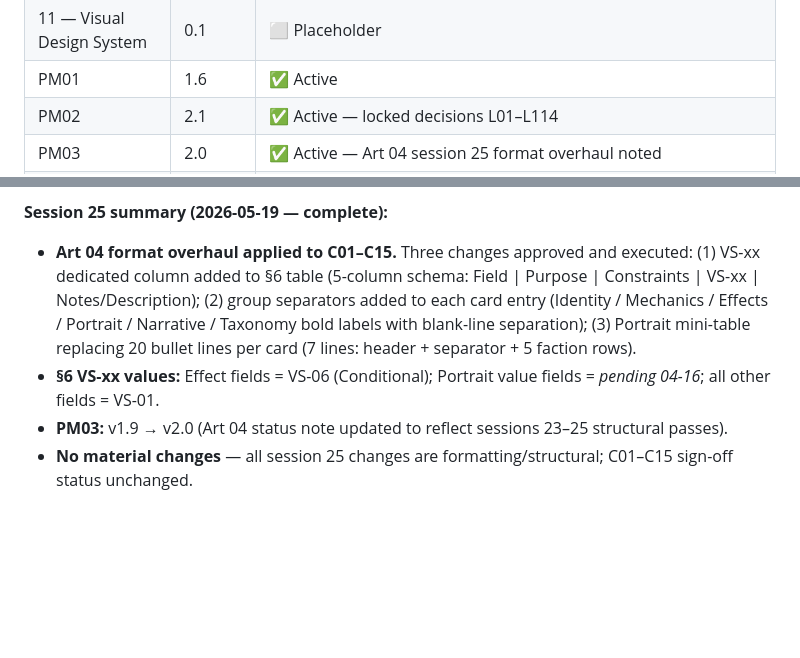
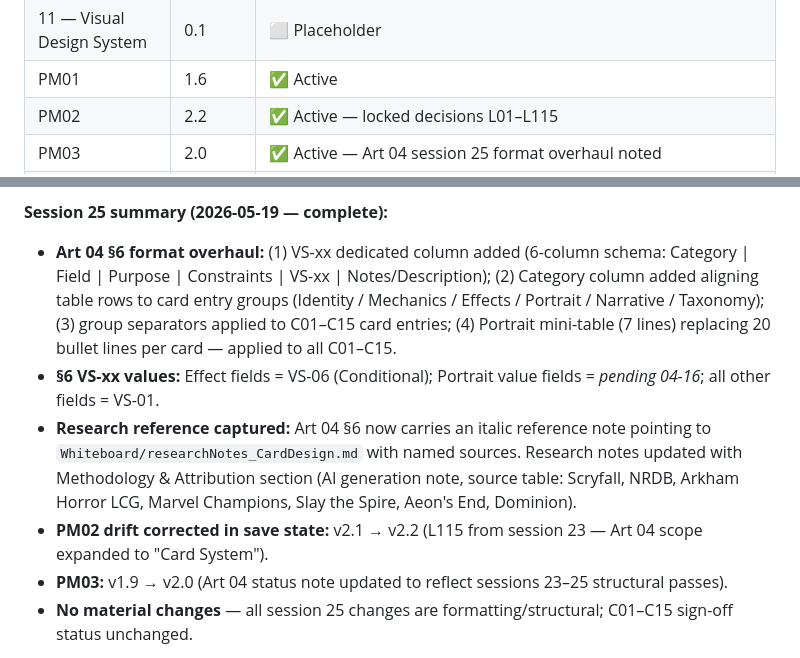
Before and after one commit to andrew-bosch/TheSignal, a Markdown page: Session/THE_SIGNAL___Project_Save_State.md, 2 parts joined by grey strips. Rendered like a GitHub page; blank space fills up the shorter version.

Commit message:
session 25 close — save state sync, PM02 version drift corrected, research attribution captured
Co-Authored-By: Claude Sonnet 4.6 <noreply@anthropic.com>

```diff
--- a/Session/THE_SIGNAL___Project_Save_State.md
+++ b/Session/THE_SIGNAL___Project_Save_State.md
@@ -57,7 +57,7 @@ Consult before writing ARBITER behavior, Chronicle language, Portrait mechanics,
 | 10a — Victory System | 0.1 | 🔄 Draft Placeholder — §4 updated with dual causality governing principle |
 | 11 — Visual Design System | 0.1 | ⬜ Placeholder |
 | PM01 | 1.6 | ✅ Active |
-| PM02 | 2.1 | ✅ Active — locked decisions L01–L114 |
+| PM02 | 2.2 | ✅ Active — locked decisions L01–L115 |
 | PM03 | 2.0 | ✅ Active — Art 04 session 25 format overhaul noted |
 | PM05 | 1.8 | ✅ Active — XA-30 added (compound effect text gap), 04-16 added (VS-xx Portrait), 04-01 updated, 09-10 updated to 20 portrait fields |
 | PM (Audit) | 1.0 | ✅ Retired — session 10. All 24 items migrated to PM05. File deleted. |
@@ -259,8 +259,10 @@ Eight axioms. All load-bearing. Constrains all future design. Created session 4.
 - **PM05 v1.5:** XA-24 ✅, XA-25/26/27/28/29 added, PM04-03/04 added, all §13–16 references updated to §14–17.
 
 **Session 25 summary (2026-05-19 — complete):**
-- **Art 04 format overhaul applied to C01–C15.** Three changes approved and executed: (1) VS-xx dedicated column added to §6 table (5-column schema: Field | Purpose | Constraints | VS-xx | Notes/Description); (2) group separators added to each card entry (Identity / Mechanics / Effects / Portrait / Narrative / Taxonomy bold labels with blank-line separation); (3) Portrait mini-table replacing 20 bullet lines per card (7 lines: header + separator + 5 faction rows).
+- **Art 04 §6 format overhaul:** (1) VS-xx dedicated column added (6-column schema: Category | Field | Purpose | Constraints | VS-xx | Notes/Description); (2) Category column added aligning table rows to card entry groups (Identity / Mechanics / Effects / Portrait / Narrative / Taxonomy); (3) group separators applied to C01–C15 card entries; (4) Portrait mini-table (7 lines) replacing 20 bullet lines per card — applied to all C01–C15.
 - **§6 VS-xx values:** Effect fields = VS-06 (Conditional); Portrait value fields = *pending 04-16*; all other fields = VS-01.
+- **Research reference captured:** Art 04 §6 now carries an italic reference note pointing to `Whiteboard/researchNotes_CardDesign.md` with named sources. Research notes updated with Methodology & Attribution section (AI generation note, source table: Scryfall, NRDB, Arkham Horror LCG, Marvel Champions, Slay the Spire, Aeon's End, Dominion).
+- **PM02 drift corrected in save state:** v2.1 → v2.2 (L115 from session 23 — Art 04 scope expanded to "Card System").
 - **PM03:** v1.9 → v2.0 (Art 04 status note updated to reflect sessions 23–25 structural passes).
 - **No material changes** — all session 25 changes are formatting/structural; C01–C15 sign-off status unchanged.
 
```
